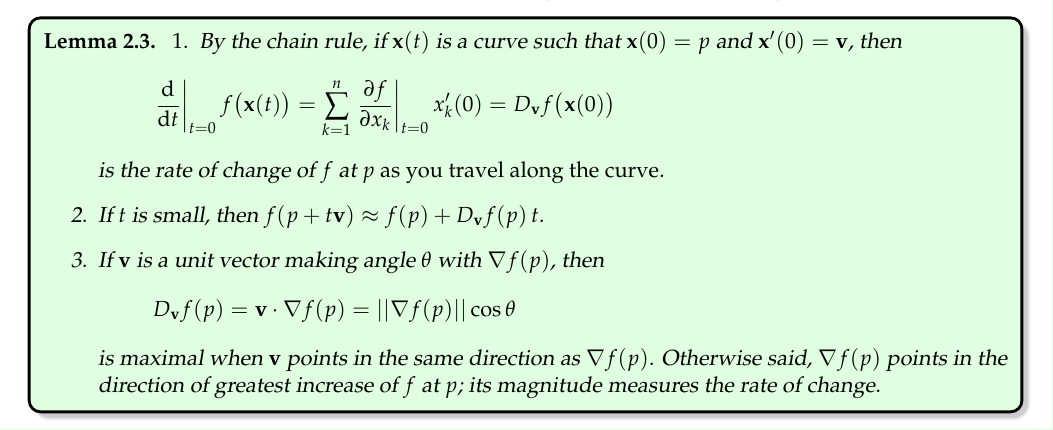
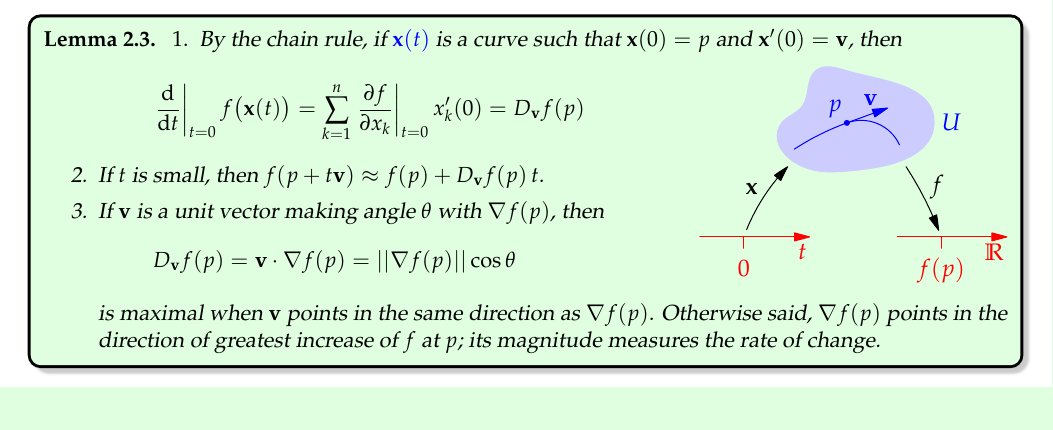
Before and after one commit to guttedhaddie/math162a-notes, a LaTeX document (math162a-notes.tex, which reads forms/forms.tex): part of page 1 of 15, cut so that both start at the same text. The pictures show the PDF file forms/forms.pdf that the author committed with the source.

Commit message:
add pic to dir deriv defn

```diff
--- a/forms/forms.tex
+++ b/forms/forms.tex
@@ -30,13 +30,23 @@ Suppose $f(x,y,z)=x^2-z\cos y$, $p=(1,\pi,0)$, and $\vv=(3,5,1)$. Then
 The directional derivative describes the rate of change of the value of $f$ in a given direction.
 
 \begin{lemm}{}{dirderiv}
-\exstart By the chain rule, if $\vx(t)$ is a curve such that $\vx(0)=p$ and $\vx'(0)=\vv$, then
-  \[\diffat t{t=0}f\bigl(\vx(t)\bigr) =\sum_{k=1}^n\partialsat[f]{x_k}{t=0}x'_k(0) =D_\vv f\bigl(\vx(0)\bigr)\]
+\exstart By the chain rule, if $\textcolor{blue}{\vx(t)}$ is a curve such that $\vx(0)=p$ and $\vx'(0)=\vv$, then
 \begin{enumerate}\setcounter{enumi}{1}
-  \item[]	is the rate of change of $f$ at $p$ \emph{as you travel along the curve}.
+  \begin{minipage}[t]{0.6\linewidth}\vspace{-12pt}
+  	\item[]
+  \[
+  	\diffat t{t=0}f\bigl(\vx(t)\bigr) =\sum_{k=1}^n\partialsat[f]{x_k}{t=0}x'_k(0) %=D_\vv f\bigl(\vx(0)\bigr)
+  	=D_\vv f(p)
+  \]
 	\item If $t$ is small, then $f(p+t\vv)\approx f(p)+D_{\vv}f(p)\,t$.
   \item If $\vv$ is a unit vector making angle $\theta$ with $\nabla f(p)$, then
   \[D_{\vv}f(p)=\vv\cdot\nabla f(p)=\Nm{\nabla f(p)}\cos\theta\]
+  \end{minipage}
+  \hfill
+  \begin{minipage}[t]{0.39\linewidth}\vspace{-8pt}
+  	\flushright\includegraphics{forms-dderiv}
+  \end{minipage}\smallbreak
+  %\item[]	is the rate of change of $f$ at $p$ \emph{as you travel along the curve}.
    is maximal when $\vv$ points in the same direction as $\nabla f(p)$. Otherwise said, $\nabla f(p)$ points in the direction of greatest increase of $f$ at $p$; its magnitude measures the rate of change.
 \end{enumerate}
 \end{lemm}
```
Also changed, not shown: math162a-notes.tex (+2 -2 lines), forms/asy/forms-dderiv.pdf (added), forms/forms.pdf, 1 other file.
